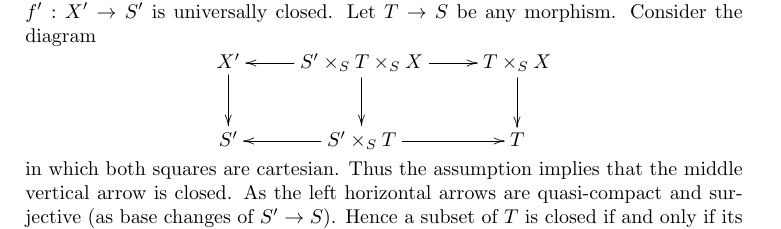
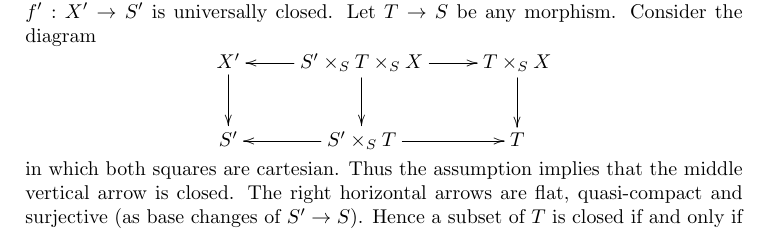
Before and after one commit to stacks/stacks-project, a LaTeX paper (fpqc-descent.tex): part of page 10 of 23, cut so that both start at the same text. Compiled offline with pdfLaTeX.

Commit message:
One liner
	modified:   fpqc-descent.tex

```diff
--- a/fpqc-descent.tex
+++ b/fpqc-descent.tex
@@ -956,7 +956,7 @@ T
 $$
 in which both squares are cartesian.
 Thus the assumption implies that the middle vertical
-arrow is closed. As the left horizontal arrows are quasi-compact
+arrow is closed. The right horizontal arrows are flat, quasi-compact
 and surjective (as base changes of $S' \to S$).
 Hence a subset of $T$ is closed if and only if its inverse
 image in $S' \times_S T$ is closed, see Morphisms,
```
